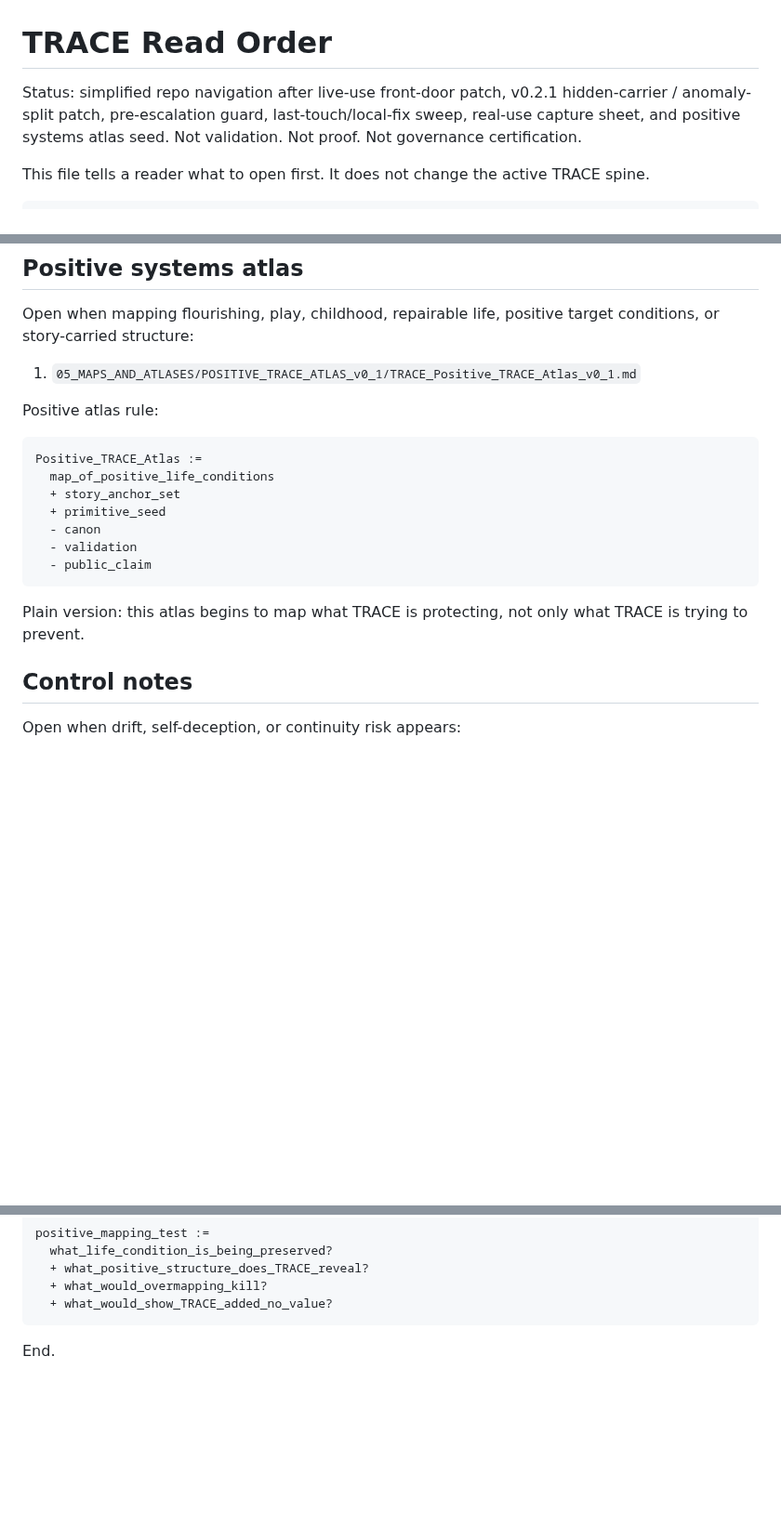
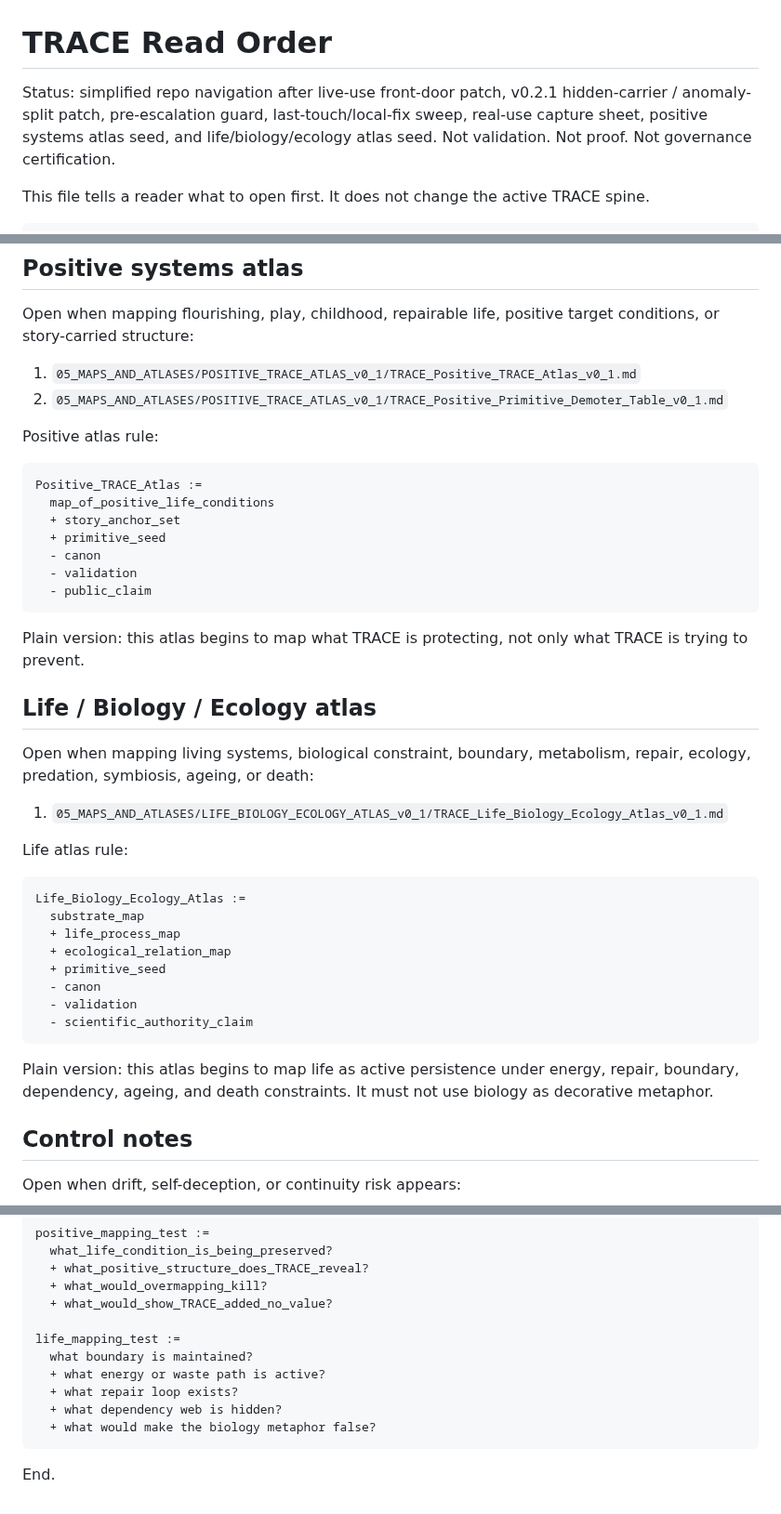
Before and after one commit to markgoodbody-bit/TRACE, a Markdown page: 00_START_HERE/READ_ORDER.md, 3 parts joined by grey strips. Shown at 93% size. Rendered like a GitHub page; blank space fills up the shorter version.

Commit message:
Update read order with Life Biology Ecology Atlas

````diff
--- a/00_START_HERE/READ_ORDER.md
+++ b/00_START_HERE/READ_ORDER.md
@@ -1,6 +1,6 @@
 # TRACE Read Order
 
-Status: simplified repo navigation after live-use front-door patch, v0.2.1 hidden-carrier / anomaly-split patch, pre-escalation guard, last-touch/local-fix sweep, real-use capture sheet, and positive systems atlas seed. Not validation. Not proof. Not governance certification.
+Status: simplified repo navigation after live-use front-door patch, v0.2.1 hidden-carrier / anomaly-split patch, pre-escalation guard, last-touch/local-fix sweep, real-use capture sheet, positive systems atlas seed, and life/biology/ecology atlas seed. Not validation. Not proof. Not governance certification.
 
 This file tells a reader what to open first. It does not change the active TRACE spine.
 
@@ -101,6 +101,7 @@ translation_bridge != field_solution
 Open when mapping flourishing, play, childhood, repairable life, positive target conditions, or story-carried structure:
 
 1. `05_MAPS_AND_ATLASES/POSITIVE_TRACE_ATLAS_v0_1/TRACE_Positive_TRACE_Atlas_v0_1.md`
+2. `05_MAPS_AND_ATLASES/POSITIVE_TRACE_ATLAS_v0_1/TRACE_Positive_Primitive_Demoter_Table_v0_1.md`
 
 Positive atlas rule:
 
@@ -115,6 +116,27 @@ Positive_TRACE_Atlas :=
 ```
 
 Plain version: this atlas begins to map what TRACE is protecting, not only what TRACE is trying to prevent.
+
+## Life / Biology / Ecology atlas
+
+Open when mapping living systems, biological constraint, boundary, metabolism, repair, ecology, predation, symbiosis, ageing, or death:
+
+1. `05_MAPS_AND_ATLASES/LIFE_BIOLOGY_ECOLOGY_ATLAS_v0_1/TRACE_Life_Biology_Ecology_Atlas_v0_1.md`
+
+Life atlas rule:
+
+```trace
+Life_Biology_Ecology_Atlas :=
+  substrate_map
+  + life_process_map
+  + ecological_relation_map
+  + primitive_seed
+  - canon
+  - validation
+  - scientific_authority_claim
+```
+
+Plain version: this atlas begins to map life as active persistence under energy, repair, boundary, dependency, ageing, and death constraints. It must not use biology as decorative metaphor.
 
 ## Control notes
 
@@ -249,6 +273,13 @@ positive_mapping_test :=
   + what_positive_structure_does_TRACE_reveal?
   + what_would_overmapping_kill?
   + what_would_show_TRACE_added_no_value?
+
+life_mapping_test :=
+  what boundary is maintained?
+  + what energy or waste path is active?
+  + what repair loop exists?
+  + what dependency web is hidden?
+  + what would make the biology metaphor false?
 ```
 
 End.
````
Also changed, not shown: other parts of 00_START_HERE/READ_ORDER.md (+2 -0 lines).
